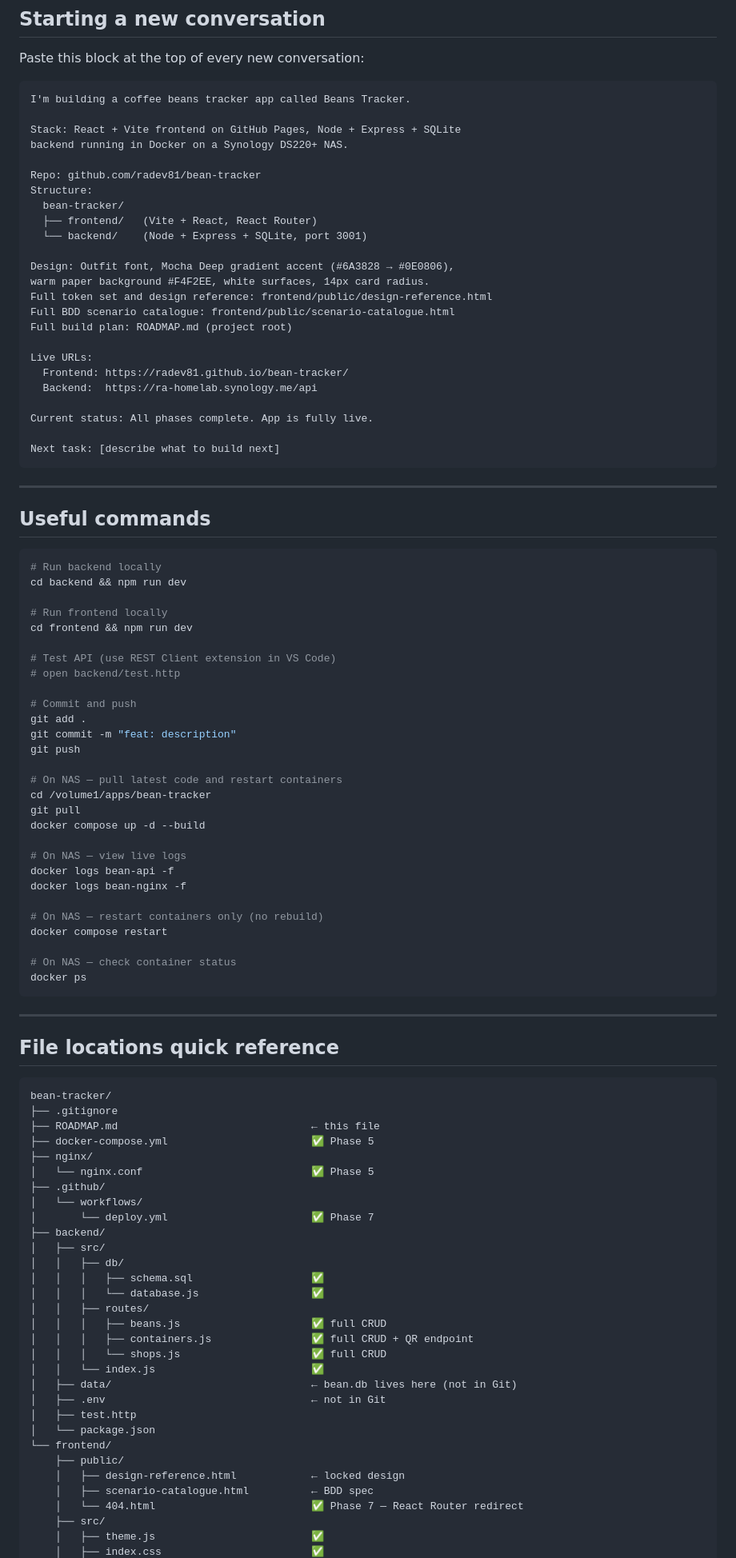
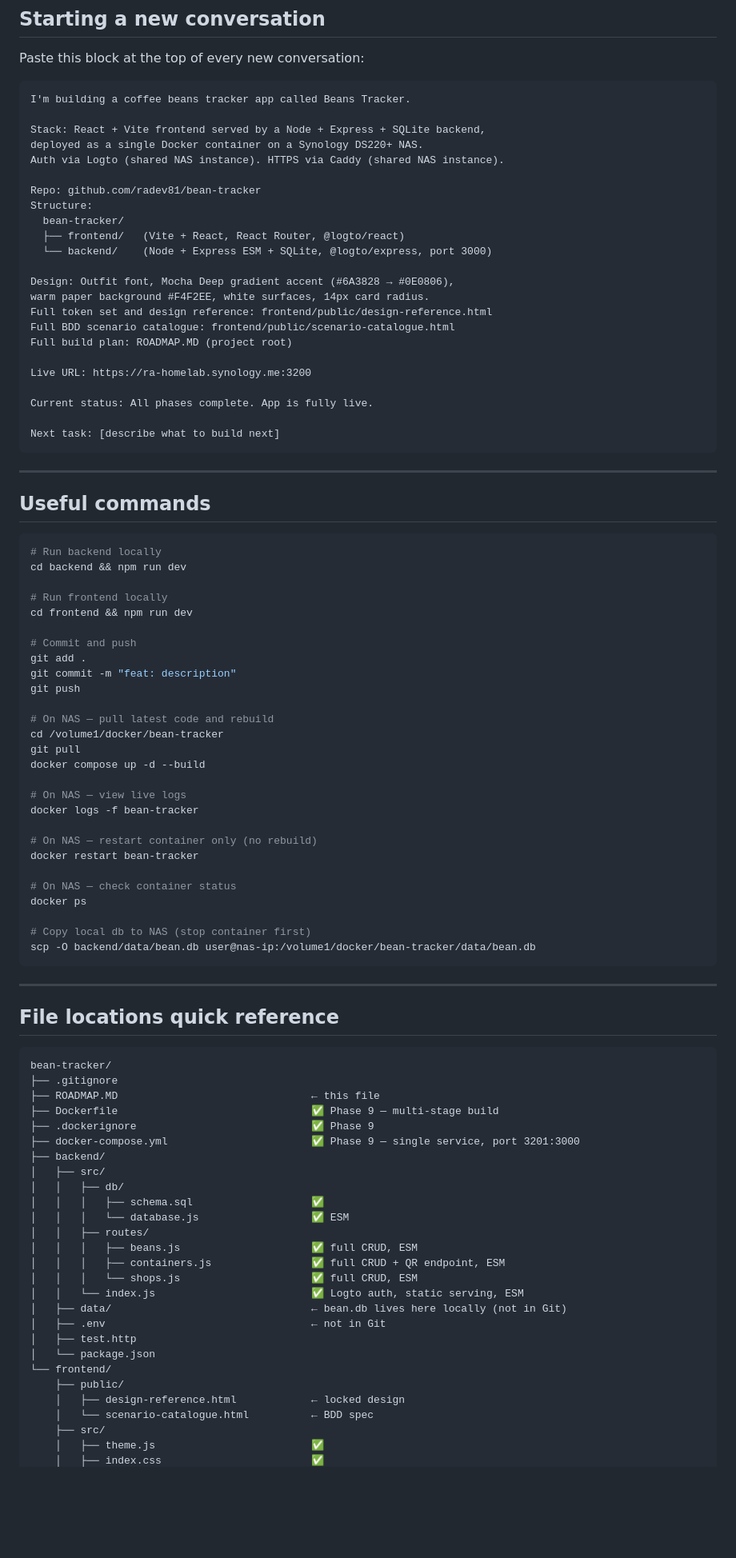
Before and after one commit to radev81/bean-tracker, a Markdown page: ROADMAP.MD, the part around one of its changes. Shown at 80% size. Drawn GitHub-style; blank space fills up the shorter version.

Commit message:
Updated with Authelia/Nginx to Logto Migration

````diff
--- a/ROADMAP.MD
+++ b/ROADMAP.MD
@@ -281,24 +290,23 @@ Paste this block at the top of every new conversation:
 ```
 I'm building a coffee beans tracker app called Beans Tracker.
 
-Stack: React + Vite frontend on GitHub Pages, Node + Express + SQLite
-backend running in Docker on a Synology DS220+ NAS.
+Stack: React + Vite frontend served by a Node + Express + SQLite backend,
+deployed as a single Docker container on a Synology DS220+ NAS.
+Auth via Logto (shared NAS instance). HTTPS via Caddy (shared NAS instance).
 
 Repo: github.com/radev81/bean-tracker
 Structure:
   bean-tracker/
-  ├── frontend/   (Vite + React, React Router)
-  └── backend/    (Node + Express + SQLite, port 3001)
+  ├── frontend/   (Vite + React, React Router, @logto/react)
+  └── backend/    (Node + Express ESM + SQLite, @logto/express, port 3000)
 
 Design: Outfit font, Mocha Deep gradient accent (#6A3828 → #0E0806),
 warm paper background #F4F2EE, white surfaces, 14px card radius.
 Full token set and design reference: frontend/public/design-reference.html
 Full BDD scenario catalogue: frontend/public/scenario-catalogue.html
-Full build plan: ROADMAP.md (project root)
+Full build plan: ROADMAP.MD (project root)
 
-Live URLs:
-  Frontend: https://radev81.github.io/bean-tracker/
-  Backend:  https://ra-homelab.synology.me/api
+Live URL: https://ra-homelab.synology.me:3200
 
 Current status: All phases complete. App is fully live.
 
@@ -316,28 +324,27 @@ cd backend && npm run dev
 # Run frontend locally
 cd frontend && npm run dev
 
-# Test API (use REST Client extension in VS Code)
-# open backend/test.http
-
 # Commit and push
 git add .
 git commit -m "feat: description"
 git push
 
-# On NAS — pull latest code and restart containers
-cd /volume1/apps/bean-tracker
+# On NAS — pull latest code and rebuild
+cd /volume1/docker/bean-tracker
 git pull
 docker compose up -d --build
 
 # On NAS — view live logs
-docker logs bean-api -f
-docker logs bean-nginx -f
+docker logs -f bean-tracker
 
-# On NAS — restart containers only (no rebuild)
-docker compose restart
+# On NAS — restart container only (no rebuild)
+docker restart bean-tracker
 
 # On NAS — check container status
 docker ps
+
+# Copy local db to NAS (stop container first)
+scp -O backend/data/bean.db user@nas-ip:/volume1/docker/bean-tracker/data/bean.db
 ```
 
 ---
@@ -347,32 +354,28 @@ docker ps
 ```
 bean-tracker/
 ├── .gitignore
-├── ROADMAP.md                               ← this file
-├── docker-compose.yml                       ✅ Phase 5
-├── nginx/
-│   └── nginx.conf                           ✅ Phase 5
-├── .github/
-│   └── workflows/
-│       └── deploy.yml                       ✅ Phase 7
+├── ROADMAP.MD                               ← this file
+├── Dockerfile                               ✅ Phase 9 — multi-stage build
+├── .dockerignore                            ✅ Phase 9
+├── docker-compose.yml                       ✅ Phase 9 — single service, port 3201:3000
 ├── backend/
 │   ├── src/
 │   │   ├── db/
 │   │   │   ├── schema.sql                   ✅
-│   │   │   └── database.js                  ✅
+│   │   │   └── database.js                  ✅ ESM
 │   │   ├── routes/
-│   │   │   ├── beans.js                     ✅ full CRUD
-│   │   │   ├── containers.js                ✅ full CRUD + QR endpoint
-│   │   │   └── shops.js                     ✅ full CRUD
-│   │   └── index.js                         ✅
-│   ├── data/                                ← bean.db lives here (not in Git)
+│   │   │   ├── beans.js                     ✅ full CRUD, ESM
+│   │   │   ├── containers.js                ✅ full CRUD + QR endpoint, ESM
+│   │   │   └── shops.js                     ✅ full CRUD, ESM
+│   │   └── index.js                         ✅ Logto auth, static serving, ESM
+│   ├── data/                                ← bean.db lives here locally (not in Git)
 │   ├── .env                                 ← not in Git
 │   ├── test.http
 │   └── package.json
 └── frontend/
     ├── public/
     │   ├── design-reference.html            ← locked design
-    │   ├── scenario-catalogue.html          ← BDD spec
-    │   └── 404.html                         ✅ Phase 7 — React Router redirect
+    │   └── scenario-catalogue.html          ← BDD spec
     ├── src/
     │   ├── theme.js                         ✅
     │   ├── index.css                        ✅
````
Also changed, not shown: other parts of ROADMAP.MD (+67 -68 lines).
